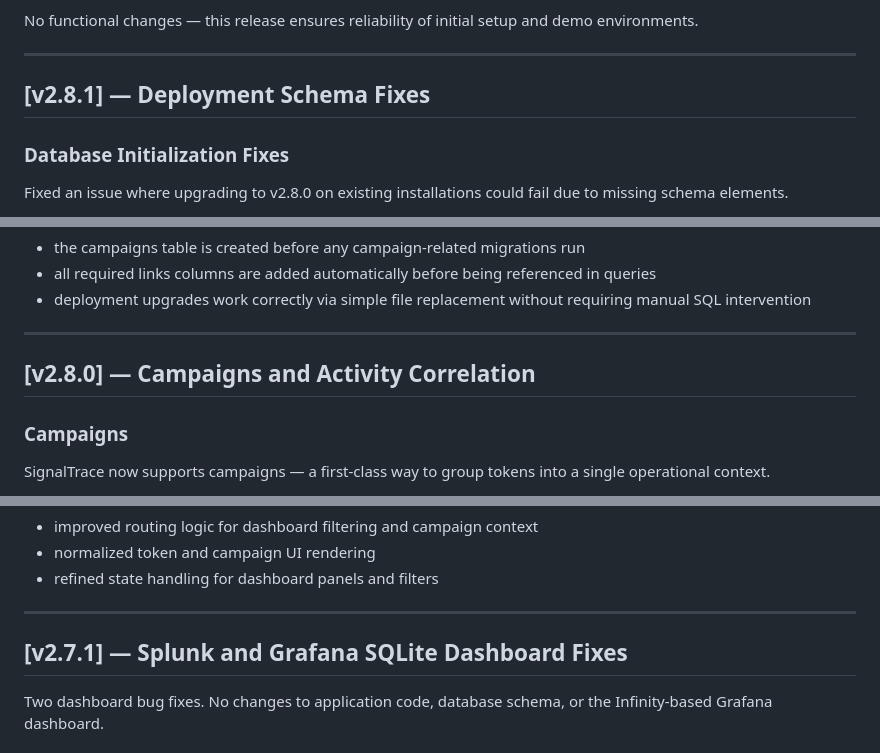
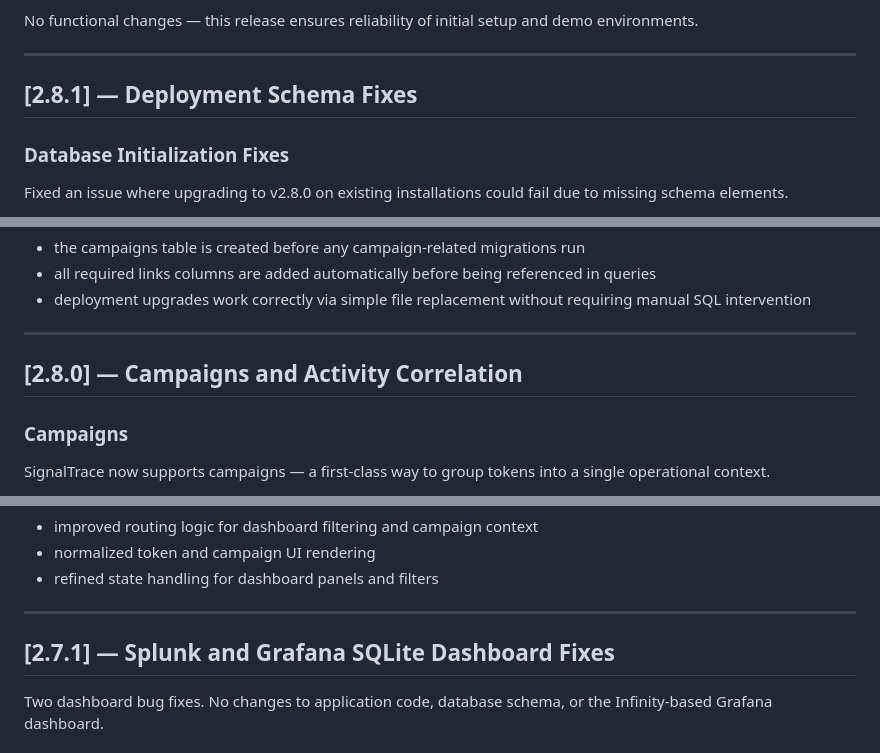
Before and after one commit to veddegre/signaltrace, a Markdown page: CHANGELOG.md, 3 parts joined by grey strips. GitHub-like rendering.

```diff
--- a/CHANGELOG.md
+++ b/CHANGELOG.md
@@ -101,7 +101,7 @@ No functional changes — this release ensures reliability of initial setup and
 
 ---
 
-## [v2.8.1] — Deployment Schema Fixes
+## [2.8.1] — Deployment Schema Fixes
 
 ### Database Initialization Fixes
 
@@ -120,7 +120,7 @@ This release ensures:
 
 ---
 
-## [v2.8.0] — Campaigns and Activity Correlation
+## [2.8.0] — Campaigns and Activity Correlation
 
 ### Campaigns
 
@@ -192,7 +192,7 @@ These changes improve usability and make campaign-based investigation more consi
 
 ---
 
-## [v2.7.1] — Splunk and Grafana SQLite Dashboard Fixes
+## [2.7.1] — Splunk and Grafana SQLite Dashboard Fixes
 
 Two dashboard bug fixes. No changes to application code, database schema, or the Infinity-based Grafana dashboard.
 
```
Also changed, not shown: other parts of CHANGELOG.md (+6 -6 lines).
